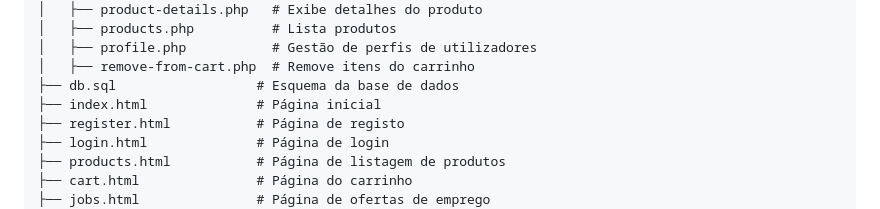
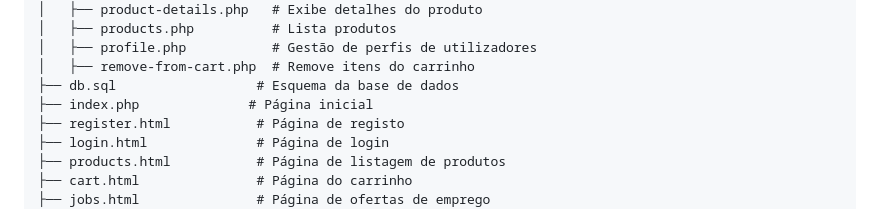
Before and after one commit to Ibraga98/EcoSolucoes, a Markdown page: README.md, the part around the change. Drawn GitHub-style.

```diff
--- a/README.md
+++ b/README.md
@@ -50,7 +50,7 @@ O EcoSoluções é uma plataforma de comércio eletrónico focada na sustentabil
 │   ├── profile.php           # Gestão de perfis de utilizadores
 │   ├── remove-from-cart.php  # Remove itens do carrinho
 ├── db.sql                  # Esquema da base de dados
-├── index.html              # Página inicial
+├── index.php              # Página inicial
 ├── register.html           # Página de registo
 ├── login.html              # Página de login
 ├── products.html           # Página de listagem de produtos
```
